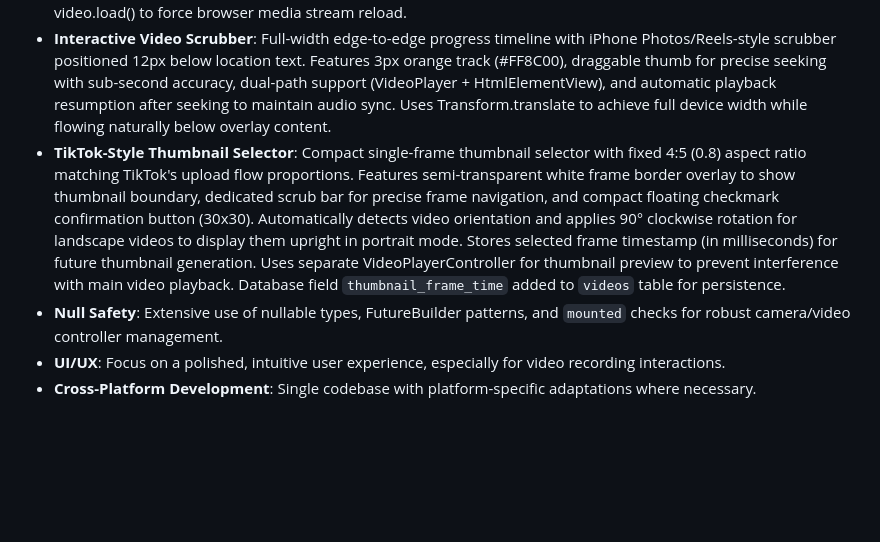
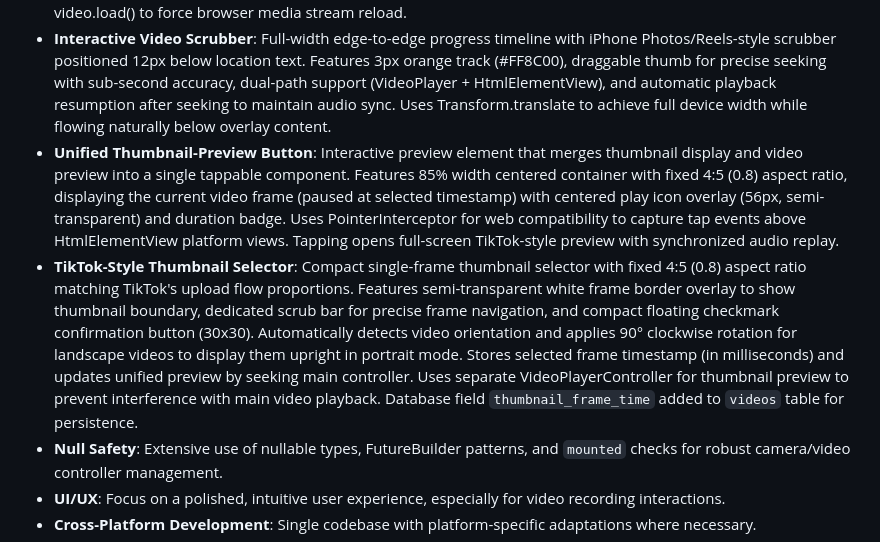
Before and after one commit to Gdogmacbobb/upload-now-works-fix-posting, a Markdown page: replit.md, the part around the change. Drawn GitHub-style; blank space fills up the shorter version.

Commit message:
Improve video upload interface with enhanced thumbnail selection
Updates the thumbnail selection interface, merging preview and selector components, and improving landscape video handling within the replit.md documentation.

Replit-Commit-Author: Agent
Replit-Commit-Session-Id: 28a27936-06bb-47ab-8c4d-368ade1be9b2
Replit-Commit-Checkpoint-Type: full_checkpoint
Replit-Commit-Screenshot-Url: https://storage.googleapis.com/screenshot-production-us-central1/3778a8d9-5267-4cac-ae3b-ed25f4f80501/28a27936-06bb-47ab-8c4d-368ade1be9b2/EbIzV9i

```diff
--- a/replit.md
+++ b/replit.md
@@ -12,7 +12,8 @@ The application uses Flutter for a single codebase across mobile and web. Key fe
 - **Video Recording & Upload**: TikTok/Reels-style UI for vertical video recording and a modernized upload screen, optimized for quality and cross-platform compatibility, including full-screen preview, portrait lock, maximum resolution, responsive controls, and pinch-to-zoom.
 - **Video Preview with Audio Replay**: Production-ready video preview with manual replay system that fully reinitializes the VideoPlayerController on each replay to ensure synchronized audio/video playback. Uses controller disposal and recreation instead of seekTo() to restore complete audio context. HtmlElementView fallback uses video.load() to force browser media stream reload.
 - **Interactive Video Scrubber**: Full-width edge-to-edge progress timeline with iPhone Photos/Reels-style scrubber positioned 12px below location text. Features 3px orange track (#FF8C00), draggable thumb for precise seeking with sub-second accuracy, dual-path support (VideoPlayer + HtmlElementView), and automatic playback resumption after seeking to maintain audio sync. Uses Transform.translate to achieve full device width while flowing naturally below overlay content.
-- **TikTok-Style Thumbnail Selector**: Compact single-frame thumbnail selector with fixed 4:5 (0.8) aspect ratio matching TikTok's upload flow proportions. Features semi-transparent white frame border overlay to show thumbnail boundary, dedicated scrub bar for precise frame navigation, and compact floating checkmark confirmation button (30x30). Automatically detects video orientation and applies 90° clockwise rotation for landscape videos to display them upright in portrait mode. Stores selected frame timestamp (in milliseconds) for future thumbnail generation. Uses separate VideoPlayerController for thumbnail preview to prevent interference with main video playback. Database field `thumbnail_frame_time` added to `videos` table for persistence.
+- **Unified Thumbnail-Preview Button**: Interactive preview element that merges thumbnail display and video preview into a single tappable component. Features 85% width centered container with fixed 4:5 (0.8) aspect ratio, displaying the current video frame (paused at selected timestamp) with centered play icon overlay (56px, semi-transparent) and duration badge. Uses PointerInterceptor for web compatibility to capture tap events above HtmlElementView platform views. Tapping opens full-screen TikTok-style preview with synchronized audio replay.
+- **TikTok-Style Thumbnail Selector**: Compact single-frame thumbnail selector with fixed 4:5 (0.8) aspect ratio matching TikTok's upload flow proportions. Features semi-transparent white frame border overlay to show thumbnail boundary, dedicated scrub bar for precise frame navigation, and compact floating checkmark confirmation button (30x30). Automatically detects video orientation and applies 90° clockwise rotation for landscape videos to display them upright in portrait mode. Stores selected frame timestamp (in milliseconds) and updates unified preview by seeking main controller. Uses separate VideoPlayerController for thumbnail preview to prevent interference with main video playback. Database field `thumbnail_frame_time` added to `videos` table for persistence.
 - **Null Safety**: Extensive use of nullable types, FutureBuilder patterns, and `mounted` checks for robust camera/video controller management.
 - **UI/UX**: Focus on a polished, intuitive user experience, especially for video recording interactions.
 - **Cross-Platform Development**: Single codebase with platform-specific adaptations where necessary.
```
